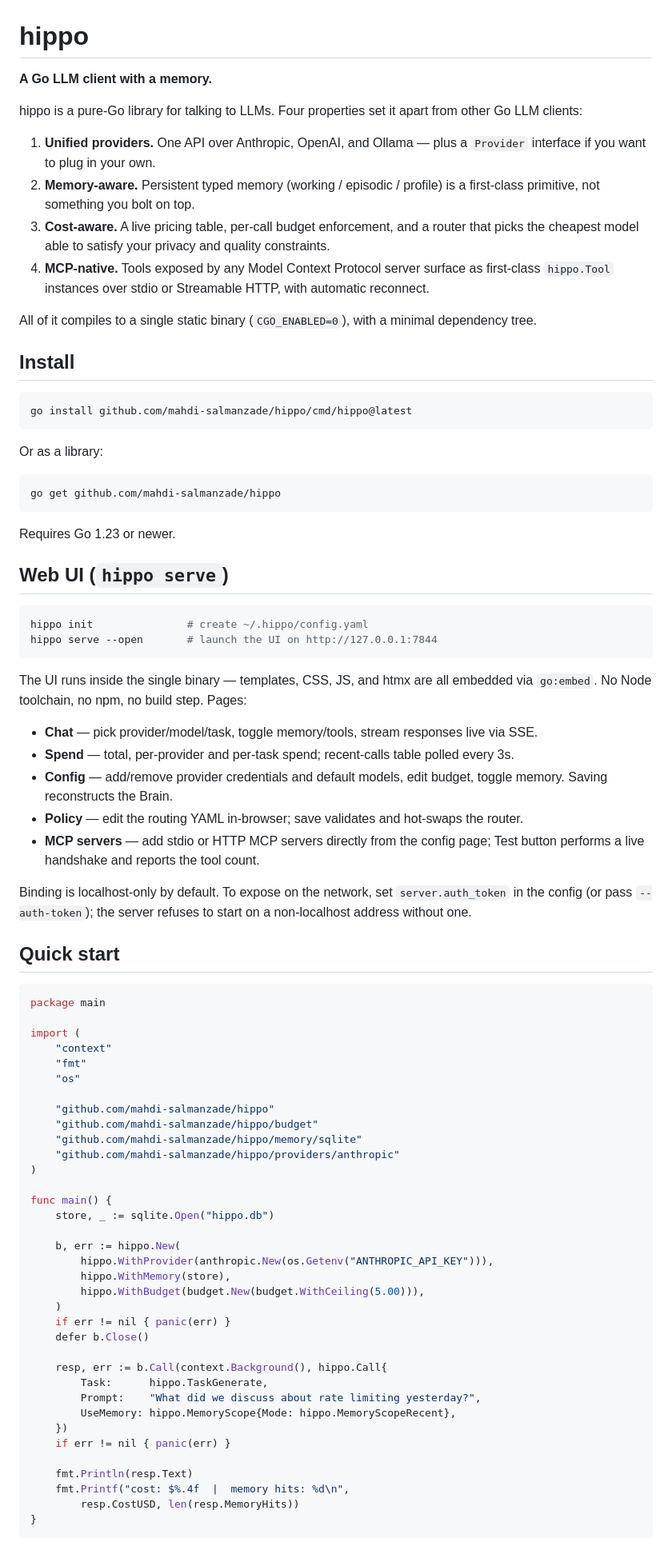
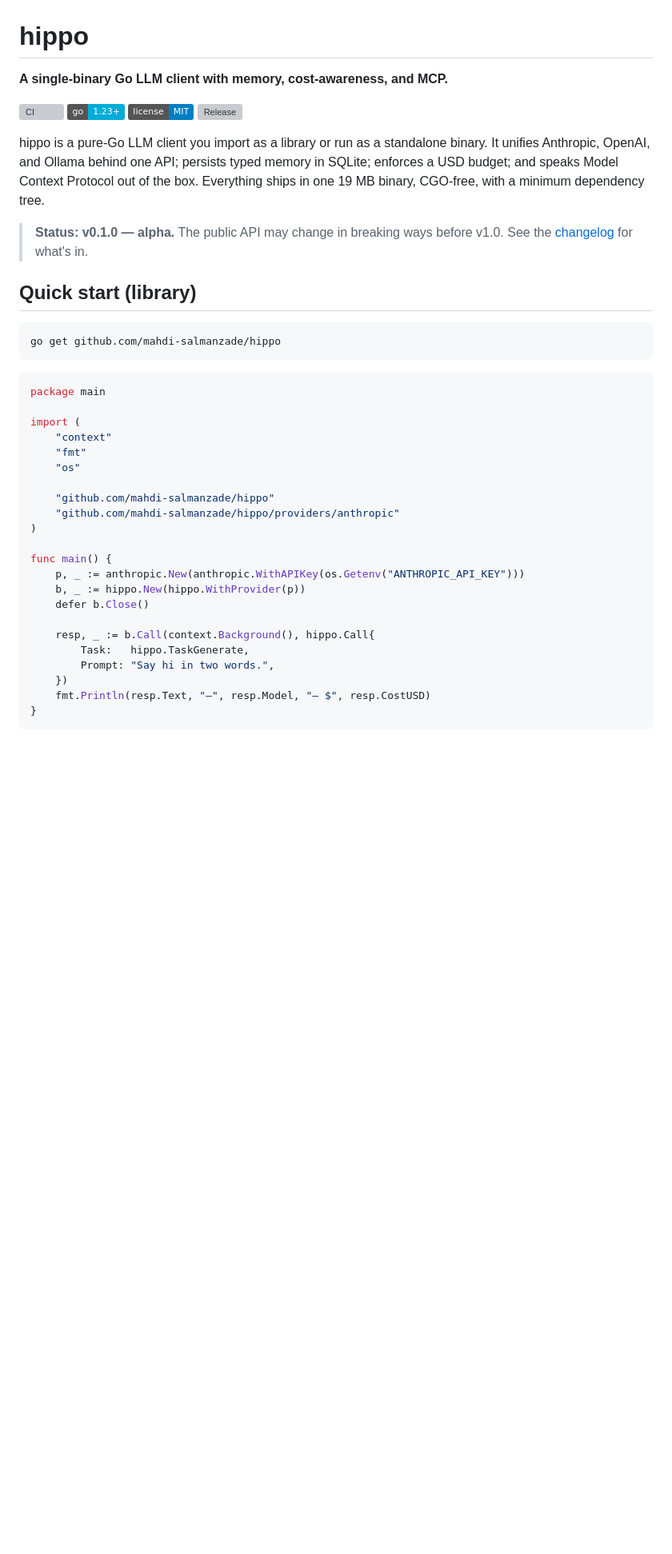
Before and after one commit to mahdi-salmanzade/hippo, a Markdown page: README.md, the part around one of its changes. Shown at 80% size. GitHub-like rendering; badges without logos; blank space fills up the shorter version; grey boxes are pictures that could not be loaded.

````diff
--- a/README.md
+++ b/README.md
@@ -1,66 +1,26 @@
 # hippo
 
-**A Go LLM client with a memory.**
+**A single-binary Go LLM client with memory, cost-awareness, and MCP.**
 
-hippo is a pure-Go library for talking to LLMs. Four properties set it apart
-from other Go LLM clients:
+[![CI](https://github.com/mahdi-salmanzade/hippo/actions/workflows/ci.yml/badge.svg)](https://github.com/mahdi-salmanzade/hippo/actions/workflows/ci.yml)
+[![Go](https://img.shields.io/badge/go-1.23+-00ADD8)](https://go.dev/)
+[![License: MIT](https://img.shields.io/badge/license-MIT-blue)](./LICENSE)
+[![Release](https://img.shields.io/github/v/release/mahdi-salmanzade/hippo?include_prereleases)](https://github.com/mahdi-salmanzade/hippo/releases)
 
-1. **Unified providers.** One API over Anthropic, OpenAI, and Ollama —
-   plus a `Provider` interface if you want to plug in your own.
-2. **Memory-aware.** Persistent typed memory (working / episodic / profile)
-   is a first-class primitive, not something you bolt on top.
-3. **Cost-aware.** A live pricing table, per-call budget enforcement, and a
-   router that picks the cheapest model able to satisfy your privacy and
-   quality constraints.
-4. **MCP-native.** Tools exposed by any Model Context Protocol server
-   surface as first-class `hippo.Tool` instances over stdio or
-   Streamable HTTP, with automatic reconnect.
+hippo is a pure-Go LLM client you import as a library or run as a standalone
+binary. It unifies Anthropic, OpenAI, and Ollama behind one API; persists
+typed memory in SQLite; enforces a USD budget; and speaks Model Context
+Protocol out of the box. Everything ships in one 19 MB binary, CGO-free,
+with a minimum dependency tree.
 
-All of it compiles to a single static binary (`CGO_ENABLED=0`), with a
-minimal dependency tree.
+> **Status: v0.1.0 — alpha.** The public API may change in breaking ways
+> before v1.0. See the [changelog](./CHANGELOG.md) for what's in.
 
-## Install
-
-```bash
-go install github.com/mahdi-salmanzade/hippo/cmd/hippo@latest
-```
-
-Or as a library:
+## Quick start (library)
 
 ```bash
 go get github.com/mahdi-salmanzade/hippo
 ```
-
-Requires Go 1.23 or newer.
-
-## Web UI (`hippo serve`)
-
-```bash
-hippo init               # create ~/.hippo/config.yaml
-hippo serve --open       # launch the UI on http://127.0.0.1:7844
-```
-
-The UI runs inside the single binary — templates, CSS, JS, and htmx
-are all embedded via `go:embed`. No Node toolchain, no npm, no build
-step. Pages:
-
-- **Chat** — pick provider/model/task, toggle memory/tools, stream
-  responses live via SSE.
-- **Spend** — total, per-provider and per-task spend; recent-calls
-  table polled every 3s.
-- **Config** — add/remove provider credentials and default models,
-  edit budget, toggle memory. Saving reconstructs the Brain.
-- **Policy** — edit the routing YAML in-browser; save validates and
-  hot-swaps the router.
-- **MCP servers** — add stdio or HTTP MCP servers directly from the
-  config page; Test button performs a live handshake and reports the
-  tool count.
-
-Binding is localhost-only by default. To expose on the network, set
-`server.auth_token` in the config (or pass `--auth-token`); the server
-refuses to start on a non-localhost address without one.
-
-## Quick start
 
 ```go
 package main
@@ -71,32 +31,19 @@ import (
     "os"
 
     "github.com/mahdi-salmanzade/hippo"
-    "github.com/mahdi-salmanzade/hippo/budget"
-    "github.com/mahdi-salmanzade/hippo/memory/sqlite"
     "github.com/mahdi-salmanzade/hippo/providers/anthropic"
 )
 
 func main() {
-    store, _ := sqlite.Open("hippo.db")
-
-    b, err := hippo.New(
-        hippo.WithProvider(anthropic.New(os.Getenv("ANTHROPIC_API_KEY"))),
-        hippo.WithMemory(store),
-        hippo.WithBudget(budget.New(budget.WithCeiling(5.00))),
-    )
-    if err != nil { panic(err) }
+    p, _ := anthropic.New(anthropic.WithAPIKey(os.Getenv("ANTHROPIC_API_KEY")))
+    b, _ := hippo.New(hippo.WithProvider(p))
     defer b.Close()
 
-    resp, err := b.Call(context.Background(), hippo.Call{
-        Task:      hippo.TaskGenerate,
-        Prompt:    "What did we discuss about rate limiting yesterday?",
-        UseMemory: hippo.MemoryScope{Mode: hippo.MemoryScopeRecent},
+    resp, _ := b.Call(context.Background(), hippo.Call{
+        Task:   hippo.TaskGenerate,
+        Prompt: "Say hi in two words.",
     })
-    if err != nil { panic(err) }
-
-    fmt.Println(resp.Text)
-    fmt.Printf("cost: $%.4f  |  memory hits: %d\n",
-        resp.CostUSD, len(resp.MemoryHits))
+    fmt.Println(resp.Text, "—", resp.Model, "— $", resp.CostUSD)
 }
 ```
 
````
Also changed, not shown: other parts of README.md (+117 -38 lines).
